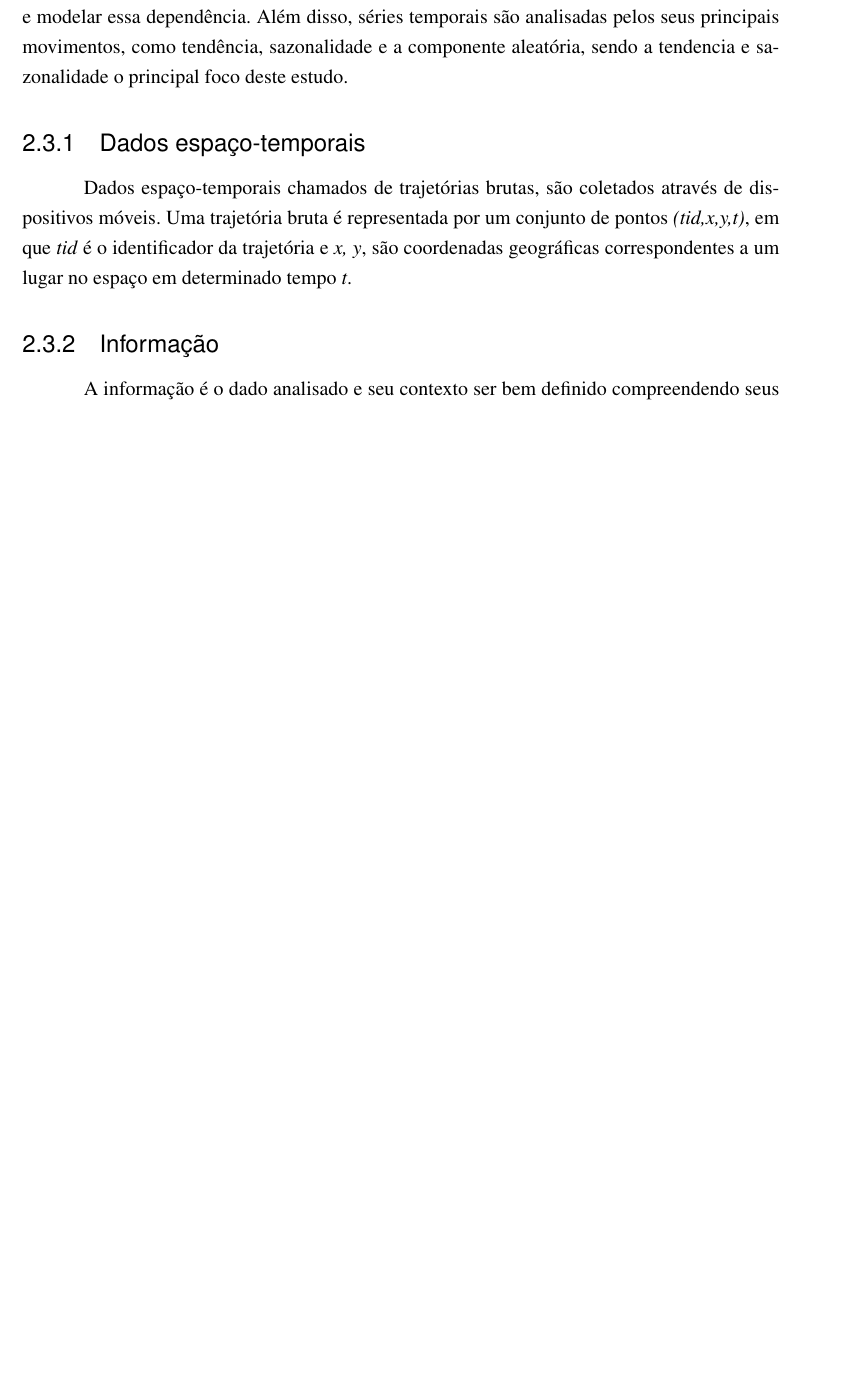
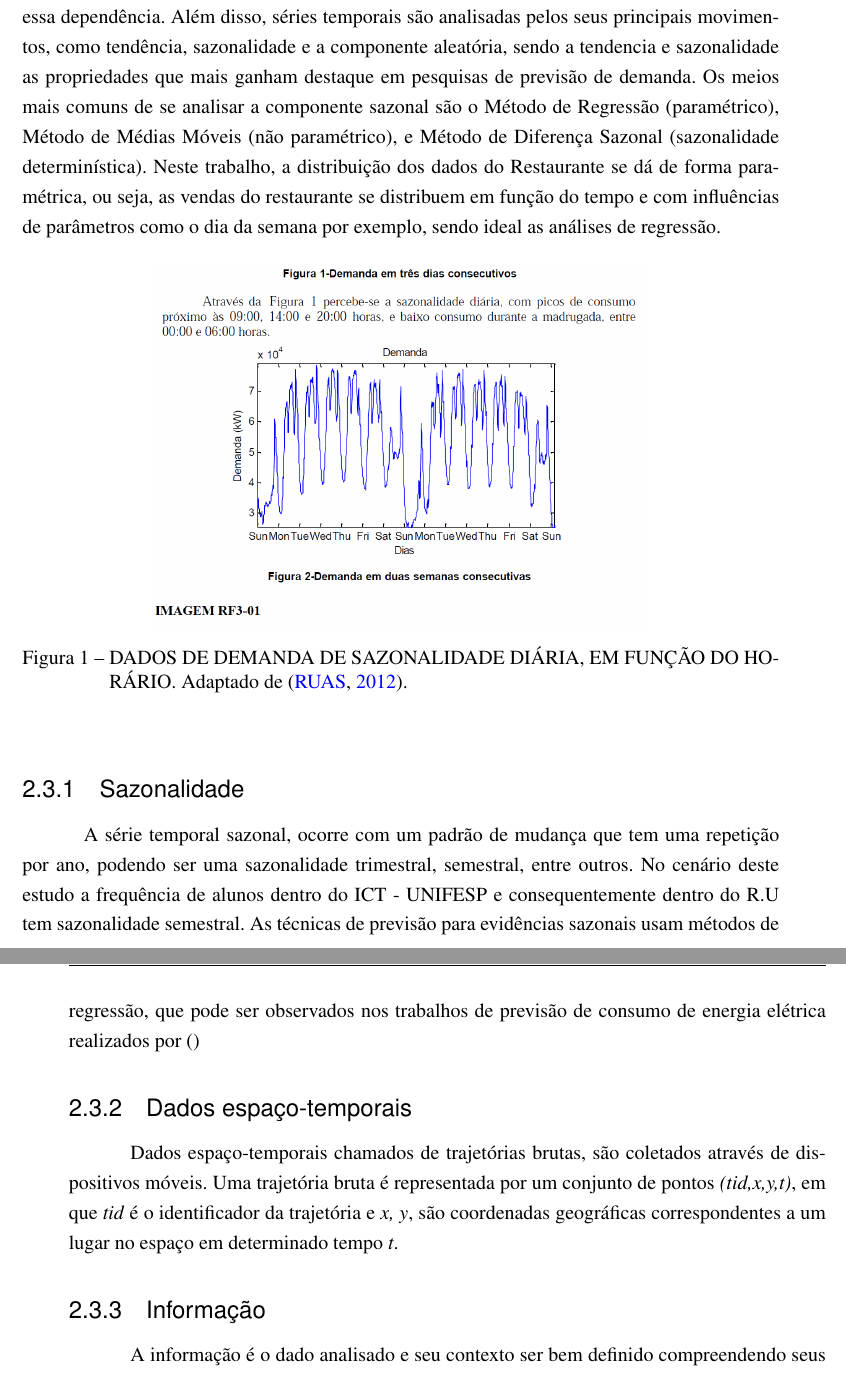
Before and after one commit to ddlandim/monografy-ann-demand-prediction, a LaTeX thesis (monografia_bcc.tex): part of page 28 of 43 before the commit and two parts of pages 28 and 29 of 45 after it, the two joined at a grey line, cut so that both start at the same text, the shorter picture padded with empty space. Compiled offline with pdfLaTeX.

Commit message:
Update monografia_bcc.tex

```diff
--- a/monografia_bcc.tex
+++ b/monografia_bcc.tex
@@ -369,7 +369,14 @@ A observação principal tem então 2 tipos, o almoço e a janta, tratados de ma
 O tempo, onde a informação principal se distribui, é em formato de data, e contém apenas 1 valor da venda total de almoços nesta data, e da venda total de jantas nesta data.
 
 \section{Séries Temporais}
-De acordo com  \cite{Morettin1987} uma série temporal é um conjunto de observações ordenadas em função do tempo, comumente iguais. Essas observações apresentam uma dependência serial entre elas, sendo um dos objetivos do estudo de séries temporais, analisar e modelar essa dependência. Além disso, séries temporais são analisadas pelos seus principais movimentos, como tendência, sazonalidade e a componente aleatória, sendo a tendencia e sazonalidade o principal foco deste estudo.
+De acordo com  \cite{Morettin1987} uma série temporal é um conjunto de observações ordenadas em função do tempo, comumente iguais. Essas observações apresentam uma dependência serial entre elas, sendo um dos objetivos do estudo de séries temporais, analisar e modelar essa dependência. Além disso, séries temporais são analisadas pelos seus principais movimentos, como tendência, sazonalidade e a componente aleatória, sendo a tendencia e sazonalidade as propriedades que mais ganham destaque em pesquisas de previsão de demanda. Os meios mais comuns de se analisar a componente sazonal são o Método de Regressão (paramétrico), Método de Médias Móveis (não paramétrico), e Método de Diferença Sazonal (sazonalidade determinística).  Neste trabalho, a distribuição dos dados do Restaurante se dá de forma paramétrica, ou seja, as vendas do restaurante se distribuem em função do tempo e com influências de parâmetros como o dia da semana por exemplo, sendo ideal as análises de regressão.
+\begin{figure}[!ht]
+\center{\includegraphics[width=0.65\textwidth]{Figuras/RUAS2012/01-DADOS-DE-DEMANDA-EM-FUNCAO-DO-HORARIO.png}}
+\caption{DADOS DE DEMANDA DE SAZONALIDADE DIÁRIA, EM FUNÇÃO DO HORÁRIO. Adaptado de \cite{RUAS2012}.\label{fig:seriesTemporais}}
+\end{figure}
+
+\subsection{Sazonalidade}
+A série temporal sazonal, ocorre com um padrão de mudança que  tem uma repetição por ano, podendo ser uma sazonalidade trimestral, semestral, entre outros. No cenário deste estudo a frequência de alunos dentro do ICT - UNIFESP e consequentemente dentro do R.U tem sazonalidade semestral. As técnicas de previsão para evidências sazonais usam métodos de regressão, que pode ser observados nos trabalhos de previsão de consumo de energia elétrica realizados por \cite{}
 
 \subsection{Dados espaço-temporais}
 Dados espaço-temporais chamados de trajetórias brutas, são coletados através de dispositivos móveis. Uma trajetória bruta é representada por um conjunto de pontos \textit{(tid,x,y,t)}, em que \textit{tid} é o identificador da trajetória e \textit{x, y}, são coordenadas geográficas correspondentes a um lugar no espaço em determinado tempo \textit{t}.
```
